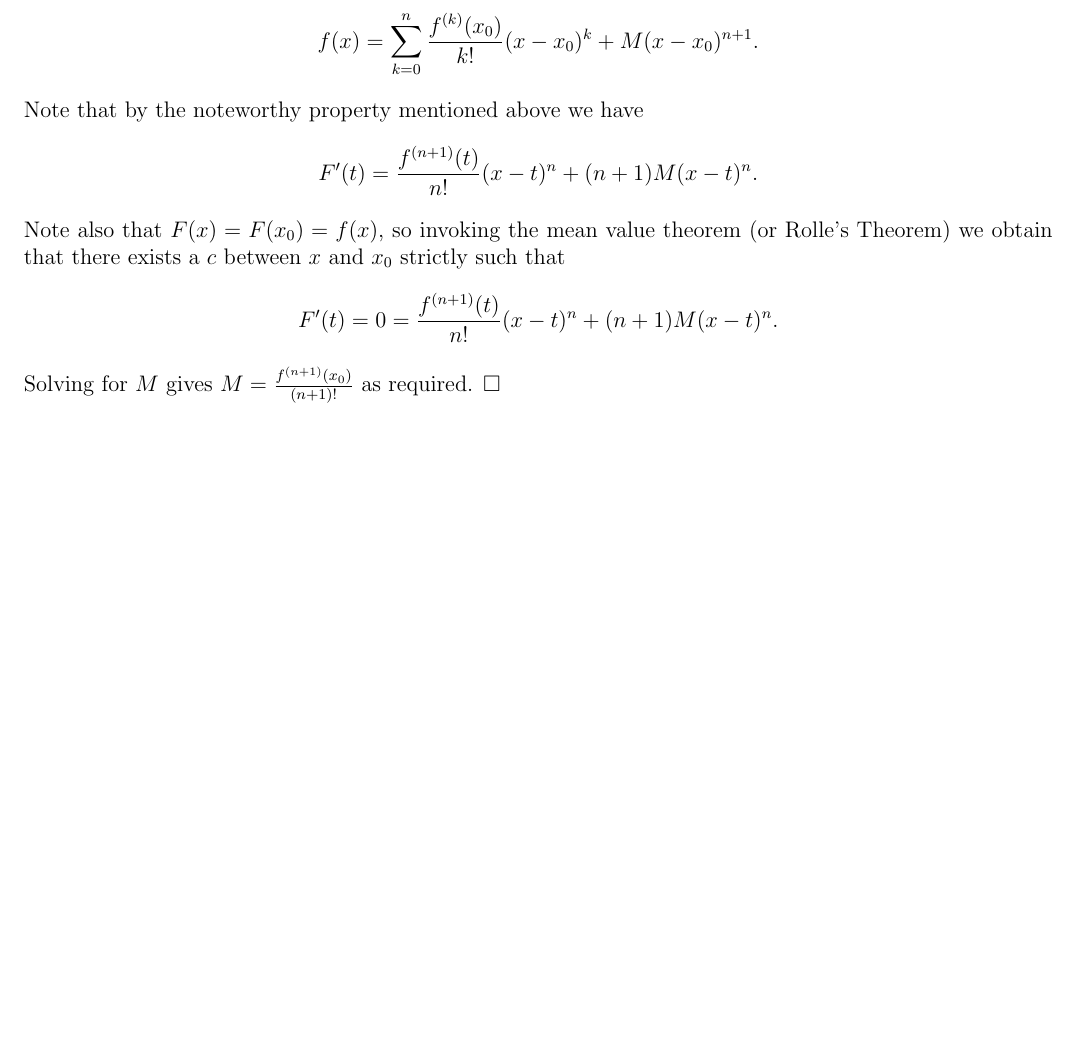
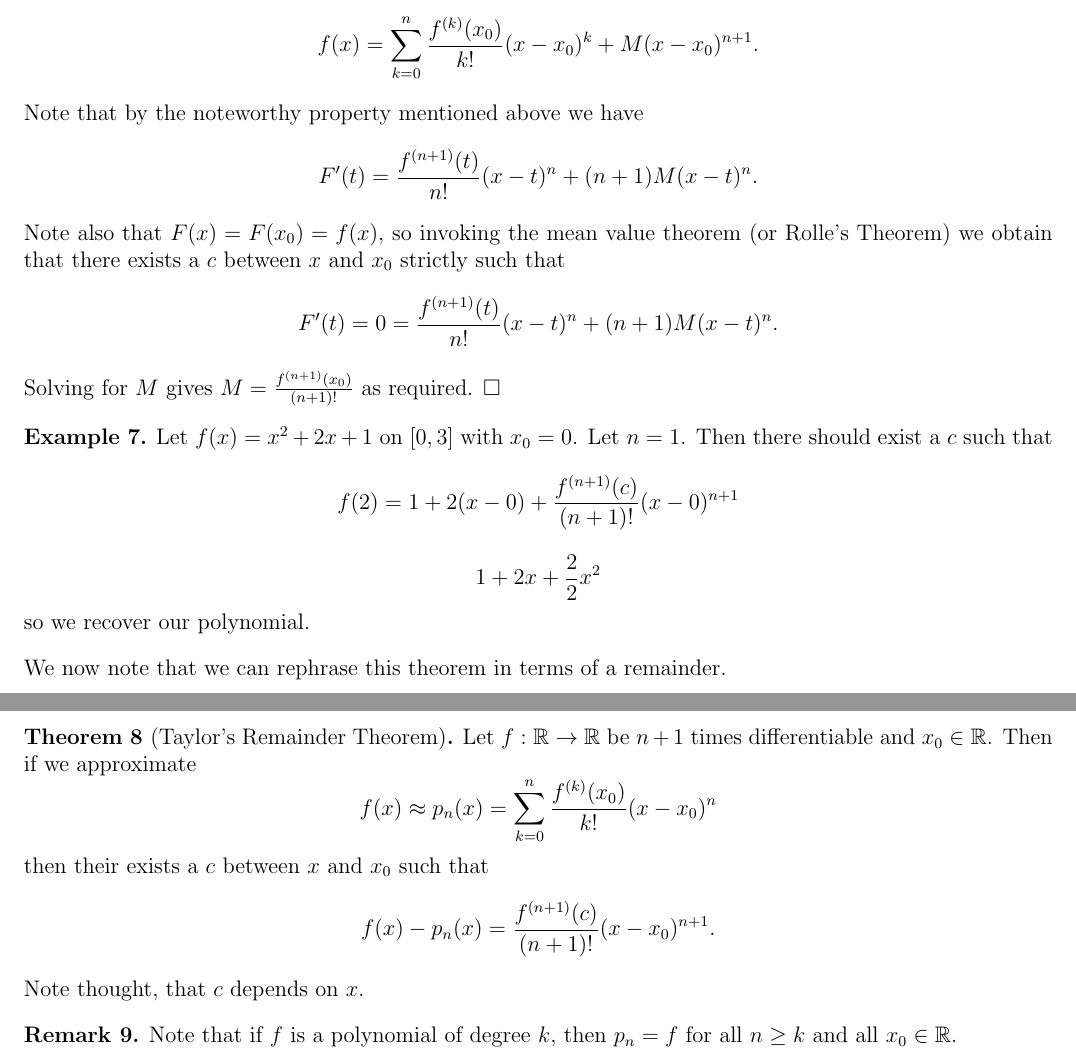
Before and after one commit to DuffRBJ/math_notes, a LaTeX document (analysis.tex): part of page 2 of 2 before the commit and two parts of pages 2 and 3 of 3 after it, the two joined at a grey line, cut so that both start at the same text, the shorter picture padded with empty space. Compiled offline with pdfLaTeX.

Commit message:
Taylor's Theorem and related theorems

```diff
--- a/analysis.tex
+++ b/analysis.tex
@@ -23,9 +23,9 @@
 \newtheorem{questionS}[thm]{***Question}
 \newtheorem{prop}[thm]{Proposition}
 \newtheorem{lem}[thm]{Lemma}
-\newtheorem{DEF}[thm]{Definition}
+\newtheorem{defn}[thm]{Definition}
 \newtheorem{rem}[thm]{Remark}
-
+\newtheorem{ex}[thm]{Example}
 
 %%% These are some shortcuts that are handy
 \def\real{{\mathbb R}}
@@ -139,4 +147,28 @@ Note also that $F(x)=F(x_0)=f(x)$, so invoking the mean value theorem (or Rolle'
 $$ F'(t)=0=\frac{f^{(n+1)}(t)}{n!}(x-t)^n + (n+1)M(x-t)^n.$$
 Solving for $M$ gives $M= \frac{f^{(n+1)}(x_0)}{(n+1)!}$ as required. $\square$
 
+\begin{ex}
+    Let $f(x)=x^2+2x+1$ on $ [0,3] $ with $x_0=0$. Let $n=1$. Then there should exist a $c$ such that $$ f(2)=1+2(x-0)+ \frac{f^{(n+1)}(c)}{(n+1)!}(x-0)^{n+1}
+$$
+$$ 1+2x+ \frac{2}{2}x^2$$
+so we recover our polynomial.
+\end{ex}
+
+We now note that we can rephrase this theorem in terms of a remainder.
+
+\begin{thm}[Taylor's Remainder Theorem]
+    Let $f:\R\to \R$ be $n+1$ times differentiable and $x_0\in \R$. Then if we approximate
+$$ f(x)\approx p_n(x) = \sum_{k=0}^{n} \frac{f^{(k)}(x_0)}{k!}(x-x_0)^n  $$
+    then their exists a $c$ between $ x $ and $ x_0 $ such that
+   $$ f(x)-p_n(x)= \frac{f^{(n+1)}(c)}{(n+1)!}(x-x_0)^{n+1}.$$
+   Note thought, that $ c $ depends on $ x $.
+\end{thm}
+
+\begin{rem}
+Note that if $f$ is a polynomial of degree $k$, then $p_n=f$ for all $n\geq k$ and all $x_0\in \R$.
+\end{rem}
+
+
+
+
 \end{document}
```
Also changed, not shown: analysis.pdf, analysis.tex (32 more changed lines).
